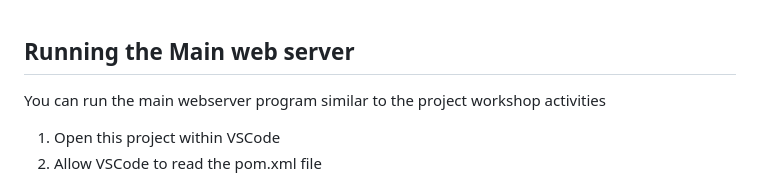
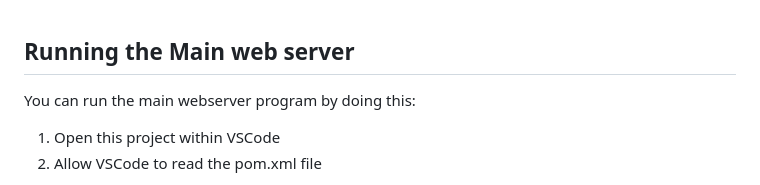
Before and after one commit to Mashalk199/Projects, a Markdown page: Indigenous Outcomes Website/README.md, the part around the change. Drawn GitHub-style.

```diff
--- a/Indigenous Outcomes Website/README.md
+++ b/Indigenous Outcomes Website/README.md
@@ -1,5 +1,5 @@
 ## Running the Main web server
-You can run the main webserver program similar to the project workshop activities
+You can run the main webserver program by doing this:
 1. Open this project within VSCode
 2. Allow VSCode to read the pom.xml file
  - Allow the popups to run and "say yes" to VSCode configuring the build
```
